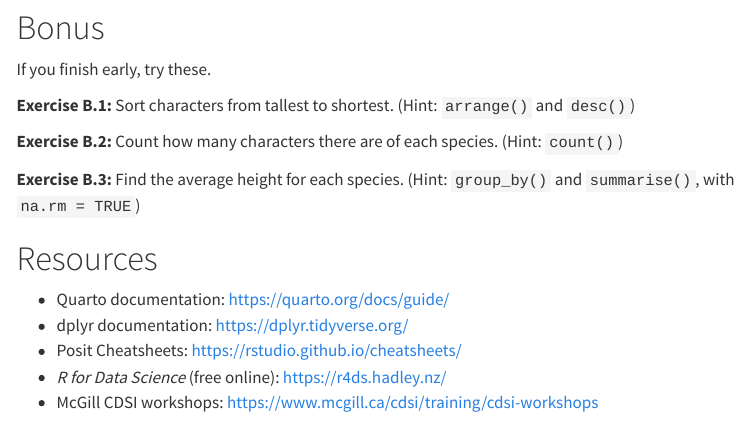
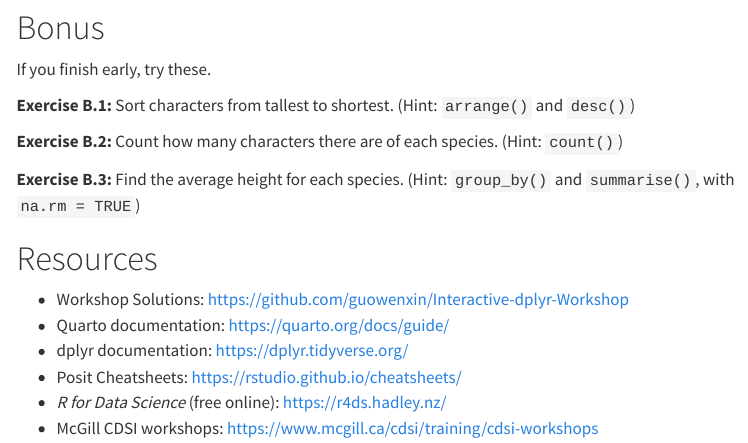
Before and after one commit to P-Saha/everydayr, a Quarto document (workshop_template.qmd): the page in a window 1100 px wide, from 5230 px down. Rendered offline with R 4.5, knitr and Pandoc in place of Quarto, with nearby package versions; menus at the side of the page are left out.

Commit message:
Added solutions link

```diff
--- a/workshop_template.qmd
+++ b/workshop_template.qmd
@@ -287,6 +287,7 @@ If you finish early, try these.
 
 # Resources
 
+- Workshop Solutions: <https://github.com/guowenxin/Interactive-dplyr-Workshop>
 - Quarto documentation: <https://quarto.org/docs/guide/>
 - dplyr documentation: <https://dplyr.tidyverse.org/>
 - Posit Cheatsheets: <https://rstudio.github.io/cheatsheets/>
```
